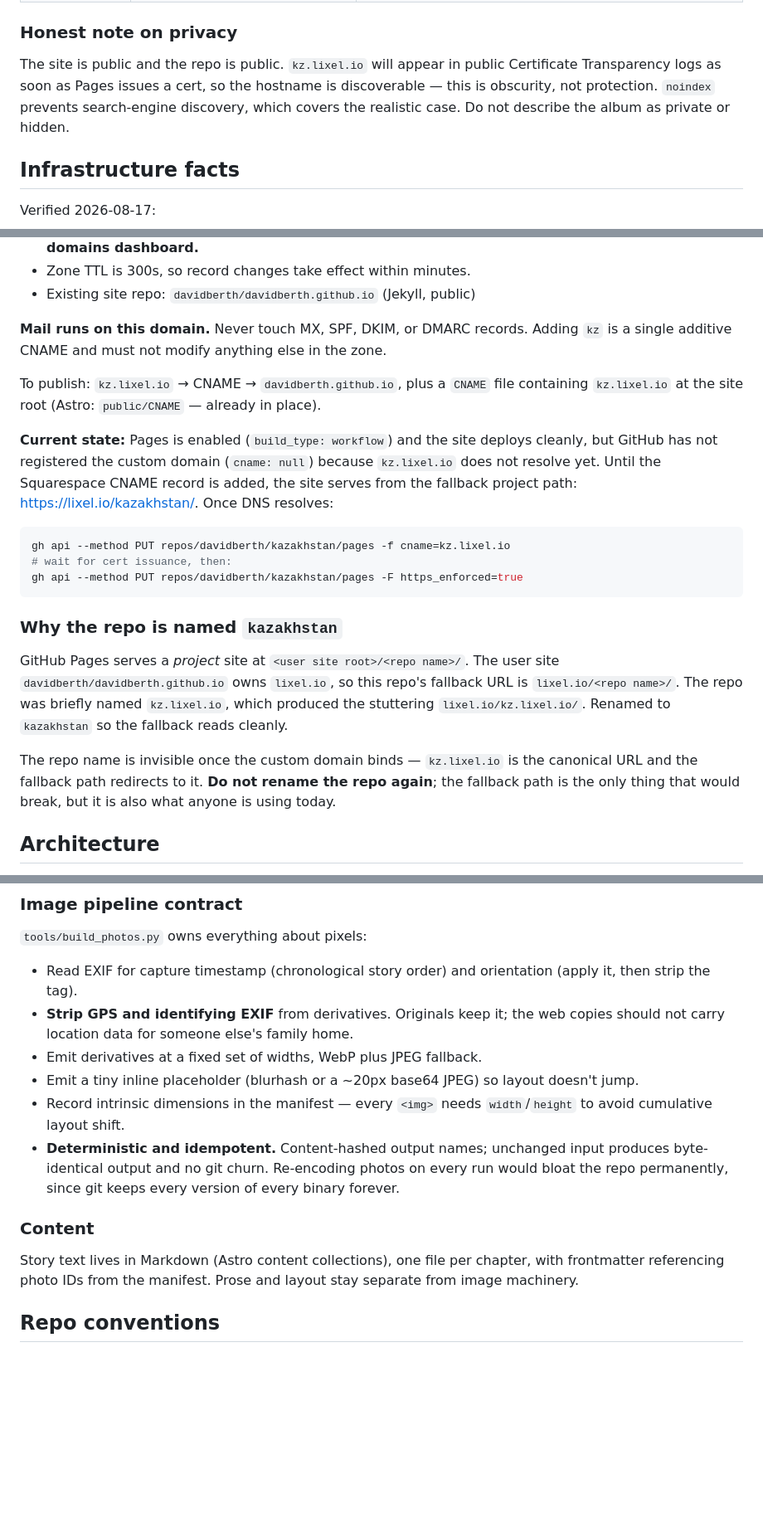
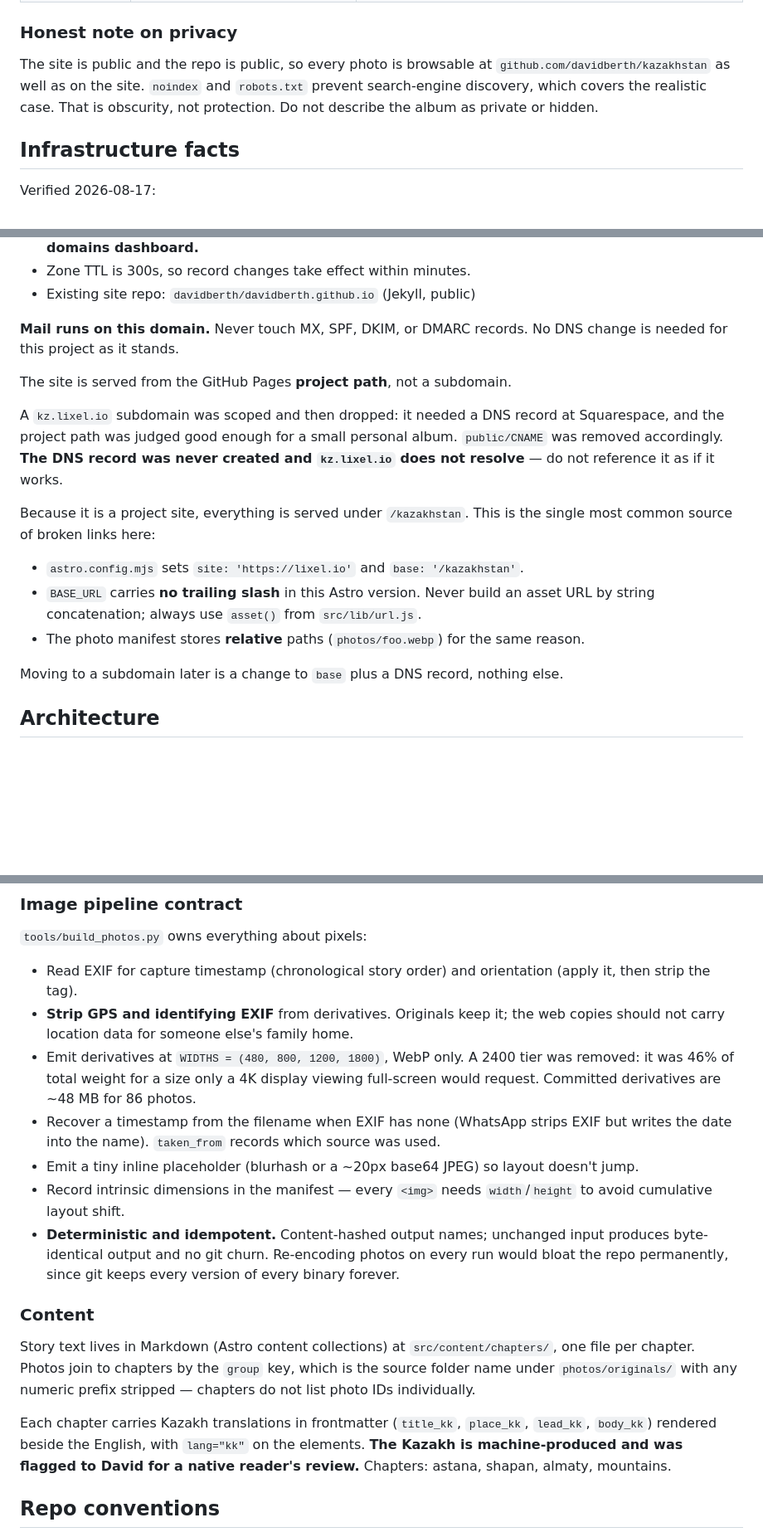
Before and after one commit to davidberth/kazakhstan, a Markdown page: CLAUDE.md, 3 parts joined by grey strips. Shown at 83% size. Rendered like a GitHub page; blank space fills up the shorter version.

Commit message:
Bring CLAUDE.md in line with what was actually built
It still described kz.lixel.io as the destination and a CNAME file that no
longer exists. The subdomain was scoped and dropped; the site serves from the
Pages project path and no DNS record was ever created.

Also records the subpath rule that caused the one real bug in this build
(BASE_URL has no trailing slash, so always use asset()), the current WIDTHS
and why 2400 was dropped, filename timestamp recovery, and the bilingual
chapter frontmatter with the note that the Kazakh needs a native review.

````diff
--- a/CLAUDE.md
+++ b/CLAUDE.md
@@ -38,10 +40,10 @@ What this means in practice:
 
 ### Honest note on privacy
 
-The site is public and the repo is public. `kz.lixel.io` will appear in public Certificate
-Transparency logs as soon as Pages issues a cert, so the hostname is discoverable — this is
-obscurity, not protection. `noindex` prevents search-engine discovery, which covers the
-realistic case. Do not describe the album as private or hidden.
+The site is public and the repo is public, so every photo is browsable at
+`github.com/davidberth/kazakhstan` as well as on the site. `noindex` and `robots.txt`
+prevent search-engine discovery, which covers the realistic case. That is obscurity,
+not protection. Do not describe the album as private or hidden.
 
 ## Infrastructure facts
 
@@ -64,33 +66,25 @@ lixel.io          NS     ns-cloud-b{1..4}.googledomains.com
 - Zone TTL is 300s, so record changes take effect within minutes.
 - Existing site repo: `davidberth/davidberth.github.io` (Jekyll, public)
 
-**Mail runs on this domain.** Never touch MX, SPF, DKIM, or DMARC records. Adding
-`kz` is a single additive CNAME and must not modify anything else in the zone.
+**Mail runs on this domain.** Never touch MX, SPF, DKIM, or DMARC records. No DNS
+change is needed for this project as it stands.
 
-To publish: `kz.lixel.io` → CNAME → `davidberth.github.io`, plus a `CNAME` file containing
-`kz.lixel.io` at the site root (Astro: `public/CNAME` — already in place).
+The site is served from the GitHub Pages **project path**, not a subdomain.
 
-**Current state:** Pages is enabled (`build_type: workflow`) and the site deploys cleanly,
-but GitHub has not registered the custom domain (`cname: null`) because `kz.lixel.io` does
-not resolve yet. Until the Squarespace CNAME record is added, the site serves from the
-fallback project path: <https://lixel.io/kazakhstan/>. Once DNS resolves:
+A `kz.lixel.io` subdomain was scoped and then dropped: it needed a DNS record at
+Squarespace, and the project path was judged good enough for a small personal album.
+`public/CNAME` was removed accordingly. **The DNS record was never created and
+`kz.lixel.io` does not resolve** — do not reference it as if it works.
 
-```powershell
-gh api --method PUT repos/davidberth/kazakhstan/pages -f cname=kz.lixel.io
-# wait for cert issuance, then:
-gh api --method PUT repos/davidberth/kazakhstan/pages -F https_enforced=true
-```
+Because it is a project site, everything is served under `/kazakhstan`. This is the
+single most common source of broken links here:
 
-### Why the repo is named `kazakhstan`
+- `astro.config.mjs` sets `site: 'https://lixel.io'` and `base: '/kazakhstan'`.
+- `BASE_URL` carries **no trailing slash** in this Astro version. Never build an asset
+  URL by string concatenation; always use `asset()` from `src/lib/url.js`.
+- The photo manifest stores **relative** paths (`photos/foo.webp`) for the same reason.
 
-GitHub Pages serves a *project* site at `<user site root>/<repo name>/`. The user site
-`davidberth/davidberth.github.io` owns `lixel.io`, so this repo's fallback URL is
-`lixel.io/<repo name>/`. The repo was briefly named `kz.lixel.io`, which produced the
-stuttering `lixel.io/kz.lixel.io/`. Renamed to `kazakhstan` so the fallback reads cleanly.
-
-The repo name is invisible once the custom domain binds — `kz.lixel.io` is the canonical
-URL and the fallback path redirects to it. **Do not rename the repo again**; the fallback
-path is the only thing that would break, but it is also what anyone is using today.
+Moving to a subdomain later is a change to `base` plus a DNS record, nothing else.
 
 ## Architecture
 
@@ -118,7 +112,11 @@ dist/                 static output -> GitHub Actions -> GitHub Pages
   then strip the tag).
 - **Strip GPS and identifying EXIF** from derivatives. Originals keep it; the web copies
   should not carry location data for someone else's family home.
-- Emit derivatives at a fixed set of widths, WebP plus JPEG fallback.
+- Emit derivatives at `WIDTHS = (480, 800, 1200, 1800)`, WebP only. A 2400 tier was
+  removed: it was 46% of total weight for a size only a 4K display viewing full-screen
+  would request. Committed derivatives are ~48 MB for 86 photos.
+- Recover a timestamp from the filename when EXIF has none (WhatsApp strips EXIF but
+  writes the date into the name). `taken_from` records which source was used.
 - Emit a tiny inline placeholder (blurhash or a ~20px base64 JPEG) so layout doesn't jump.
 - Record intrinsic dimensions in the manifest — every `<img>` needs `width`/`height` to
   avoid cumulative layout shift.
@@ -128,9 +126,15 @@ dist/                 static output -> GitHub Actions -> GitHub Pages
 
 ### Content
 
-Story text lives in Markdown (Astro content collections), one file per chapter, with
-frontmatter referencing photo IDs from the manifest. Prose and layout stay separate from
-image machinery.
+Story text lives in Markdown (Astro content collections) at `src/content/chapters/`,
+one file per chapter. Photos join to chapters by the `group` key, which is the source
+folder name under `photos/originals/` with any numeric prefix stripped — chapters do not
+list photo IDs individually.
+
+Each chapter carries Kazakh translations in frontmatter (`title_kk`, `place_kk`,
+`lead_kk`, `body_kk`) rendered beside the English, with `lang="kk"` on the elements.
+**The Kazakh is machine-produced and was flagged to David for a native reader's review.**
+Chapters: astana, shapan, almaty, mountains.
 
 ## Repo conventions
 
````
Also changed, not shown: other parts of CLAUDE.md (+5 -3 lines).
